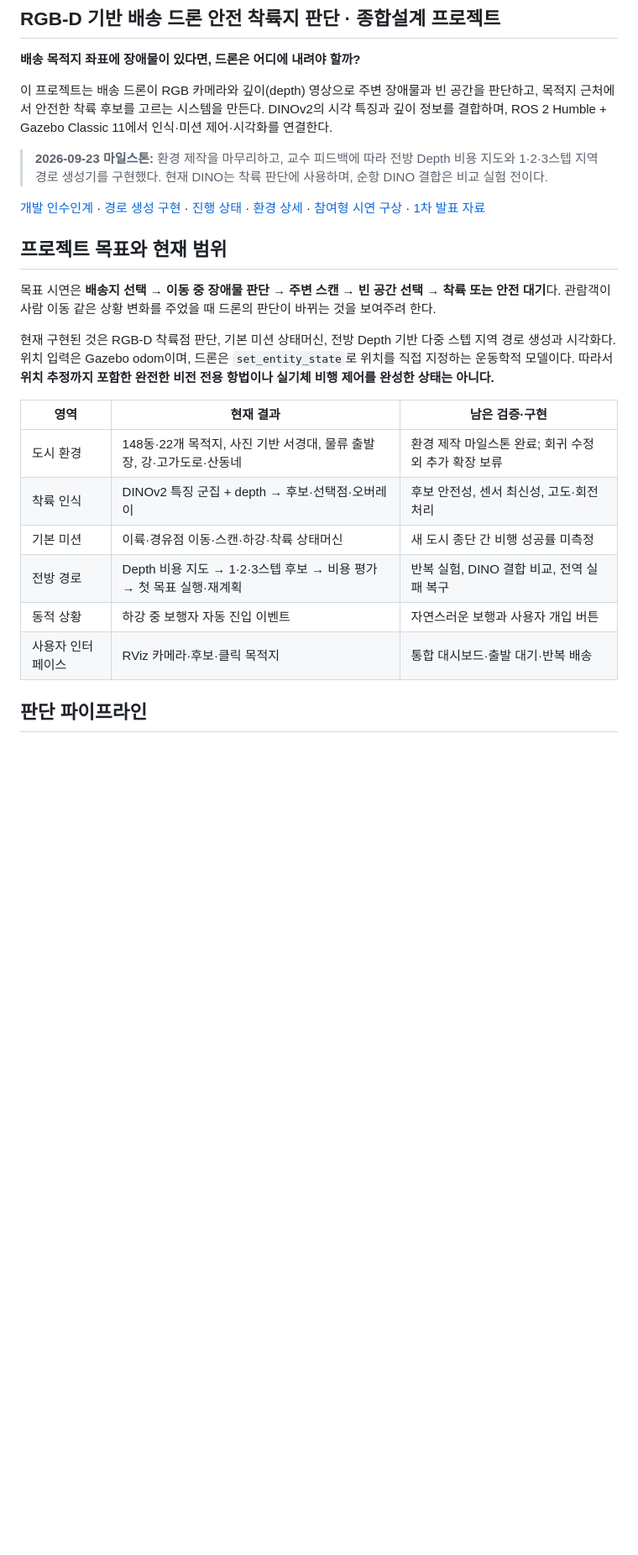
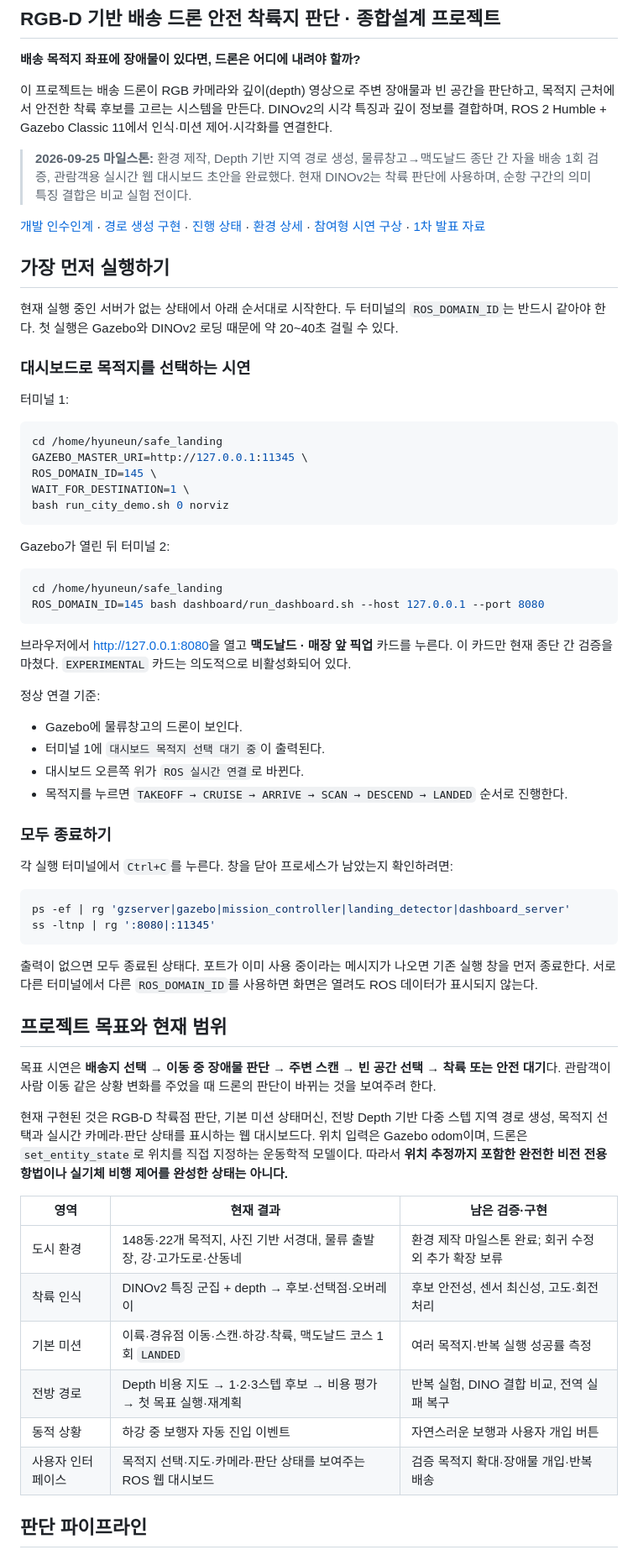
Before and after one commit to hyuneu-n/dino-safe-landing-ros2, a Markdown page: README.md, the part around one of its changes. Shown at 84% size. Drawn GitHub-style; blank space fills up the shorter version.

````diff
--- a/README.md
+++ b/README.md
@@ -7,17 +7,66 @@
 목적지 근처에서 안전한 착륙 후보를 고르는 시스템을 만든다. DINOv2의 시각 특징과 깊이 정보를 결합하며,
 ROS 2 Humble + Gazebo Classic 11에서 인식·미션 제어·시각화를 연결한다.
 
-> **2026-09-23 마일스톤:** 환경 제작을 마무리하고, 교수 피드백에 따라 전방 Depth 비용 지도와
-> 1·2·3스텝 지역 경로 생성기를 구현했다. 현재 DINO는 착륙 판단에 사용하며, 순항 DINO 결합은 비교 실험 전이다.
+> **2026-09-25 마일스톤:** 환경 제작, Depth 기반 지역 경로 생성, 물류창고→맥도날드 종단 간
+> 자율 배송 1회 검증, 관람객용 실시간 웹 대시보드 초안을 완료했다. 현재 DINOv2는 착륙 판단에
+> 사용하며, 순항 구간의 의미 특징 결합은 비교 실험 전이다.
 
 [개발 인수인계](docs/HANDOFF.md) · [경로 생성 구현](docs/PATH_PLANNING_IMPLEMENTATION_20260923.md) · [진행 상태](docs/PROJECT_STATUS.md) · [환경 상세](docs/CITY_ENVIRONMENT.md) · [참여형 시연 구상](docs/DEMO_SCENARIOS.md) · [1차 발표 자료](docs/presentation/README.md)
+
+## 가장 먼저 실행하기
+
+현재 실행 중인 서버가 없는 상태에서 아래 순서대로 시작한다. 두 터미널의 `ROS_DOMAIN_ID`는
+반드시 같아야 한다. 첫 실행은 Gazebo와 DINOv2 로딩 때문에 약 20~40초 걸릴 수 있다.
+
+### 대시보드로 목적지를 선택하는 시연
+
+터미널 1:
+
+```bash
+cd /home/hyuneun/safe_landing
+GAZEBO_MASTER_URI=http://127.0.0.1:11345 \
+ROS_DOMAIN_ID=145 \
+WAIT_FOR_DESTINATION=1 \
+bash run_city_demo.sh 0 norviz
+```
+
+Gazebo가 열린 뒤 터미널 2:
+
+```bash
+cd /home/hyuneun/safe_landing
+ROS_DOMAIN_ID=145 bash dashboard/run_dashboard.sh --host 127.0.0.1 --port 8080
+```
+
+브라우저에서 <http://127.0.0.1:8080>을 열고 **맥도날드 · 매장 앞 픽업** 카드를 누른다.
+이 카드만 현재 종단 간 검증을 마쳤다. `EXPERIMENTAL` 카드는 의도적으로 비활성화되어 있다.
+
+정상 연결 기준:
+
+- Gazebo에 물류창고의 드론이 보인다.
+- 터미널 1에 `대시보드 목적지 선택 대기 중`이 출력된다.
+- 대시보드 오른쪽 위가 `ROS 실시간 연결`로 바뀐다.
+- 목적지를 누르면 `TAKEOFF → CRUISE → ARRIVE → SCAN → DESCEND → LANDED` 순서로 진행한다.
+
+### 모두 종료하기
+
+각 실행 터미널에서 `Ctrl+C`를 누른다. 창을 닫아 프로세스가 남았는지 확인하려면:
+
+```bash
+ps -ef | rg 'gzserver|gazebo|mission_controller|landing_detector|dashboard_server'
+ss -ltnp | rg ':8080|:11345'
+```
+
+출력이 없으면 모두 종료된 상태다. 포트가 이미 사용 중이라는 메시지가 나오면 기존 실행 창을
+먼저 종료한다. 서로 다른 터미널에서 다른 `ROS_DOMAIN_ID`를 사용하면 화면은 열려도 ROS 데이터가
+표시되지 않는다.
 
 ## 프로젝트 목표와 현재 범위
 
 목표 시연은 **배송지 선택 → 이동 중 장애물 판단 → 주변 스캔 → 빈 공간 선택 → 착륙 또는 안전 대기**다.
 관람객이 사람 이동 같은 상황 변화를 주었을 때 드론의 판단이 바뀌는 것을 보여주려 한다.
 
-현재 구현된 것은 RGB-D 착륙점 판단, 기본 미션 상태머신, 전방 Depth 기반 다중 스텝 지역 경로 생성과 시각화다.
+현재 구현된 것은 RGB-D 착륙점 판단, 기본 미션 상태머신, 전방 Depth 기반 다중 스텝 지역 경로 생성,
+목적지 선택과 실시간 카메라·판단 상태를 표시하는 웹 대시보드다.
 위치 입력은 Gazebo odom이며, 드론은 `set_entity_state`로 위치를 직접 지정하는 운동학적 모델이다.
 따라서 **위치 추정까지 포함한 완전한 비전 전용 항법이나 실기체 비행 제어를 완성한 상태는 아니다.**
 
@@ -25,10 +74,10 @@ ROS 2 Humble + Gazebo Classic 11에서 인식·미션 제어·시각화를 연
 |---|---|---|
 | 도시 환경 | 148동·22개 목적지, 사진 기반 서경대, 물류 출발장, 강·고가도로·산동네 | 환경 제작 마일스톤 완료; 회귀 수정 외 추가 확장 보류 |
 | 착륙 인식 | DINOv2 특징 군집 + depth → 후보·선택점·오버레이 | 후보 안전성, 센서 최신성, 고도·회전 처리 |
-| 기본 미션 | 이륙·경유점 이동·스캔·하강·착륙 상태머신 | 새 도시 종단 간 비행 성공률 미측정 |
+| 기본 미션 | 이륙·경유점 이동·스캔·하강·착륙, 맥도날드 코스 1회 `LANDED` | 여러 목적지·반복 실행 성공률 측정 |
 | 전방 경로 | Depth 비용 지도 → 1·2·3스텝 후보 → 비용 평가 → 첫 목표 실행·재계획 | 반복 실험, DINO 결합 비교, 전역 실패 복구 |
 | 동적 상황 | 하강 중 보행자 자동 진입 이벤트 | 자연스러운 보행과 사용자 개입 버튼 |
-| 사용자 인터페이스 | RViz 카메라·후보·클릭 목적지 | 통합 대시보드·출발 대기·반복 배송 |
+| 사용자 인터페이스 | 목적지 선택·지도·카메라·판단 상태를 보여주는 ROS 웹 대시보드 | 검증 목적지 확대·장애물 개입·반복 배송 |
 
 ## 판단 파이프라인
 
````
Also changed, not shown: other parts of README.md (+25 -8 lines).
